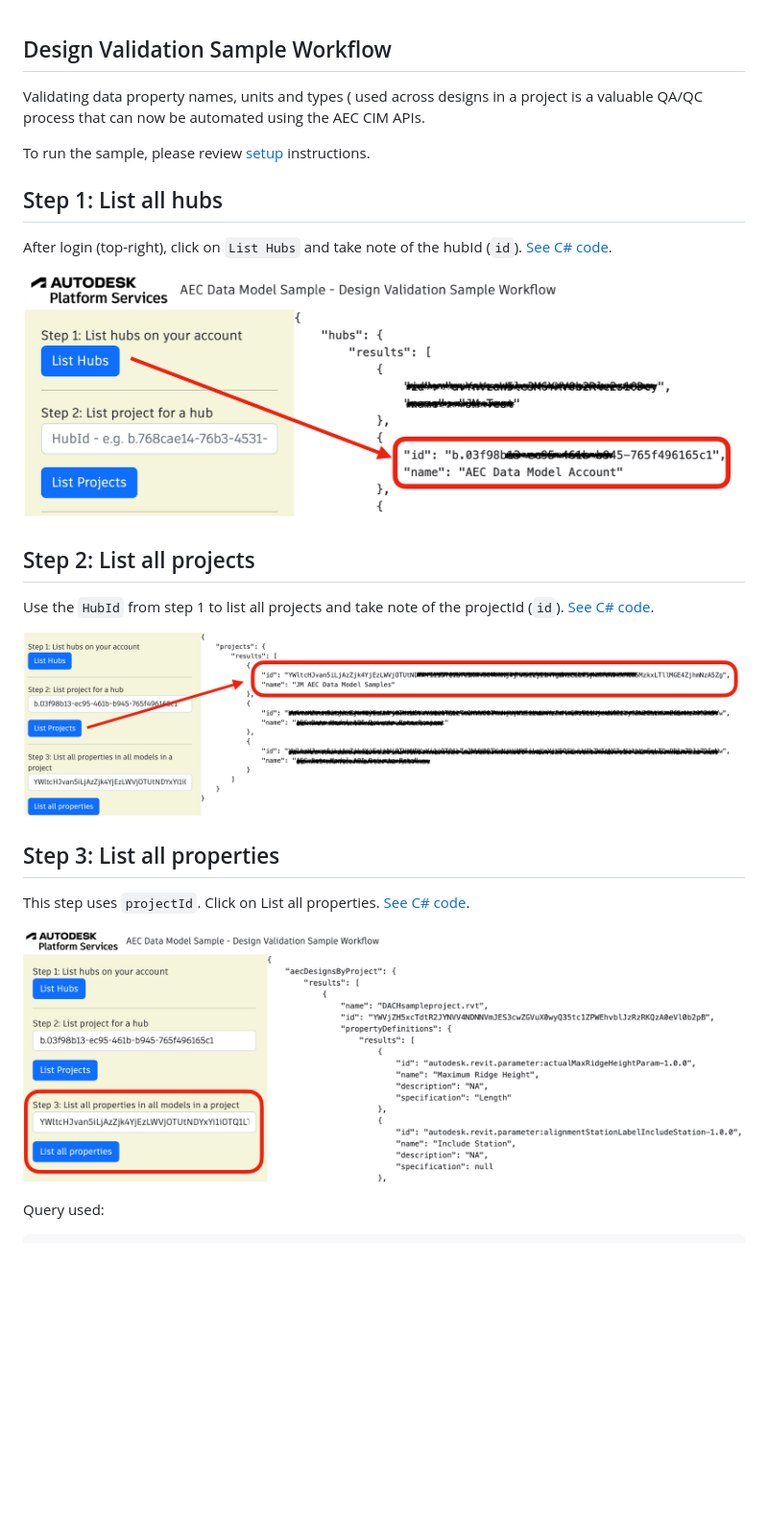
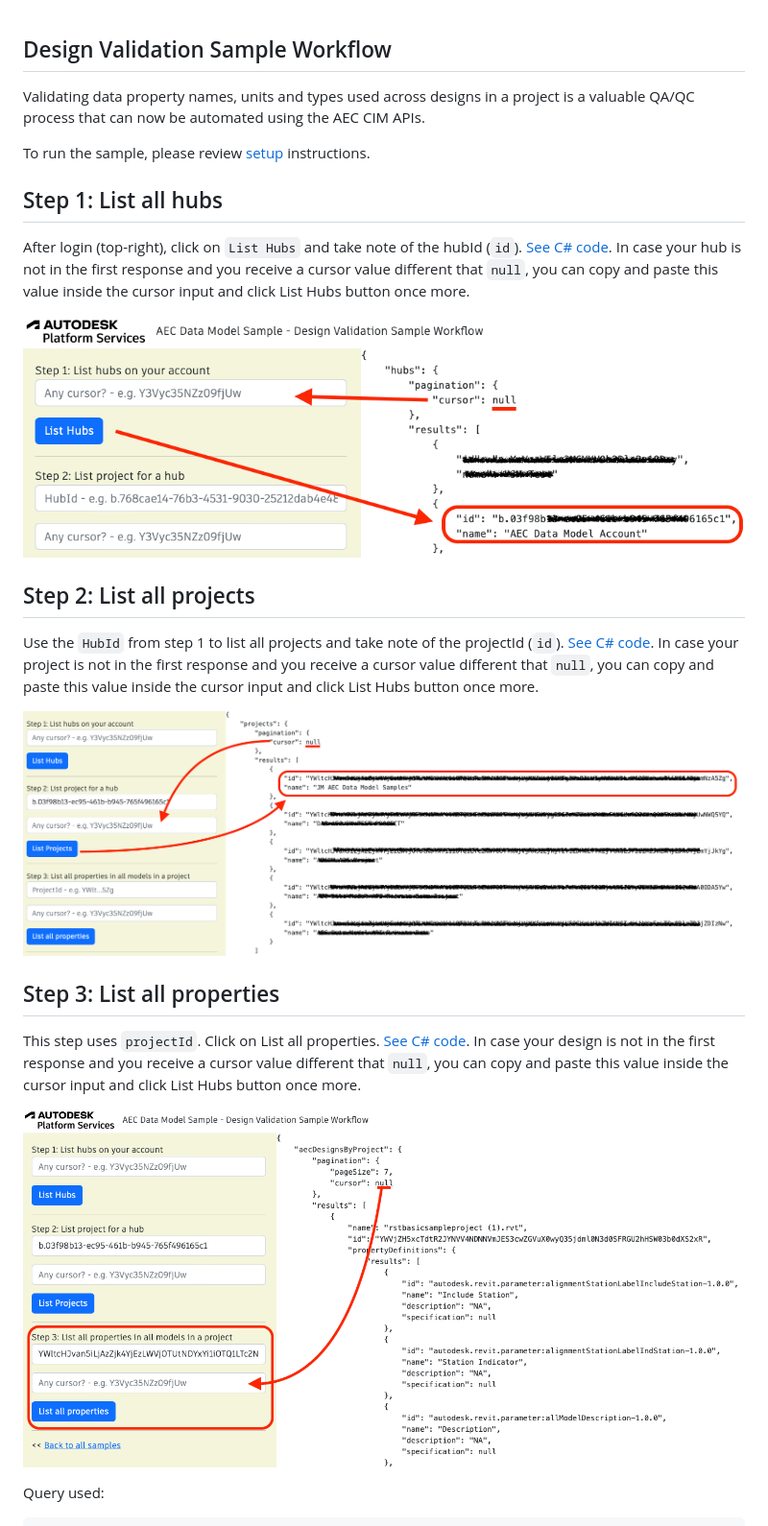
Before and after one commit to autodesk-platform-services/aps-aecdatamodel-samples, a Markdown page: DesignValidation.md, the part around the change. Shown: that part at 96% size. Drawn GitHub-style; pictures changed too: images/allproperties.png, images/hubs.png, images/projects.png; blank space fills up the shorter version.

Commit message:
add cursor support

```diff
--- a/DesignValidation.md
+++ b/DesignValidation.md
@@ -1,24 +1,27 @@
 ## Design Validation Sample Workflow
 
-Validating data property names, units and types ( used across designs in a project is a valuable QA/QC process that can now be automated using the AEC CIM APIs.
+Validating data property names, units and types used across designs in a project is a valuable QA/QC process that can now be automated using the AEC CIM APIs.
 
 To run the sample, please review [setup](./README.md#SETUP) instructions.
 
 ## Step 1: List all hubs
 
 After login (top-right), click on `List Hubs` and take note of the hubId (`id`). [See C# code](/Controllers/HubsProjects.cs).
+In case your hub is not in the first response and you receive a cursor value different that `null`, you can copy and paste this value inside the cursor input and click List Hubs button once more.
 
 ![Step 1](./images/hubs.png)
 
 ## Step 2: List all projects
 
 Use the `HubId` from step 1 to list all projects and take note of the projectId (`id`). [See C# code](/Controllers/HubsProjects.cs).
+In case your project is not in the first response and you receive a cursor value different that `null`, you can copy and paste this value inside the cursor input and click List Hubs button once more.
 
 ![Step 2](./images/projects.png)
 
 ## Step 3: List all properties
 
 This step uses `projectId`. Click on List all properties. [See C# code](/Controllers/DesignValidation.cs).
+In case your design is not in the first response and you receive a cursor value different that `null`, you can copy and paste this value inside the cursor input and click List Hubs button once more.
 
 ![Step 3](./images/allproperties.png)
 
```
